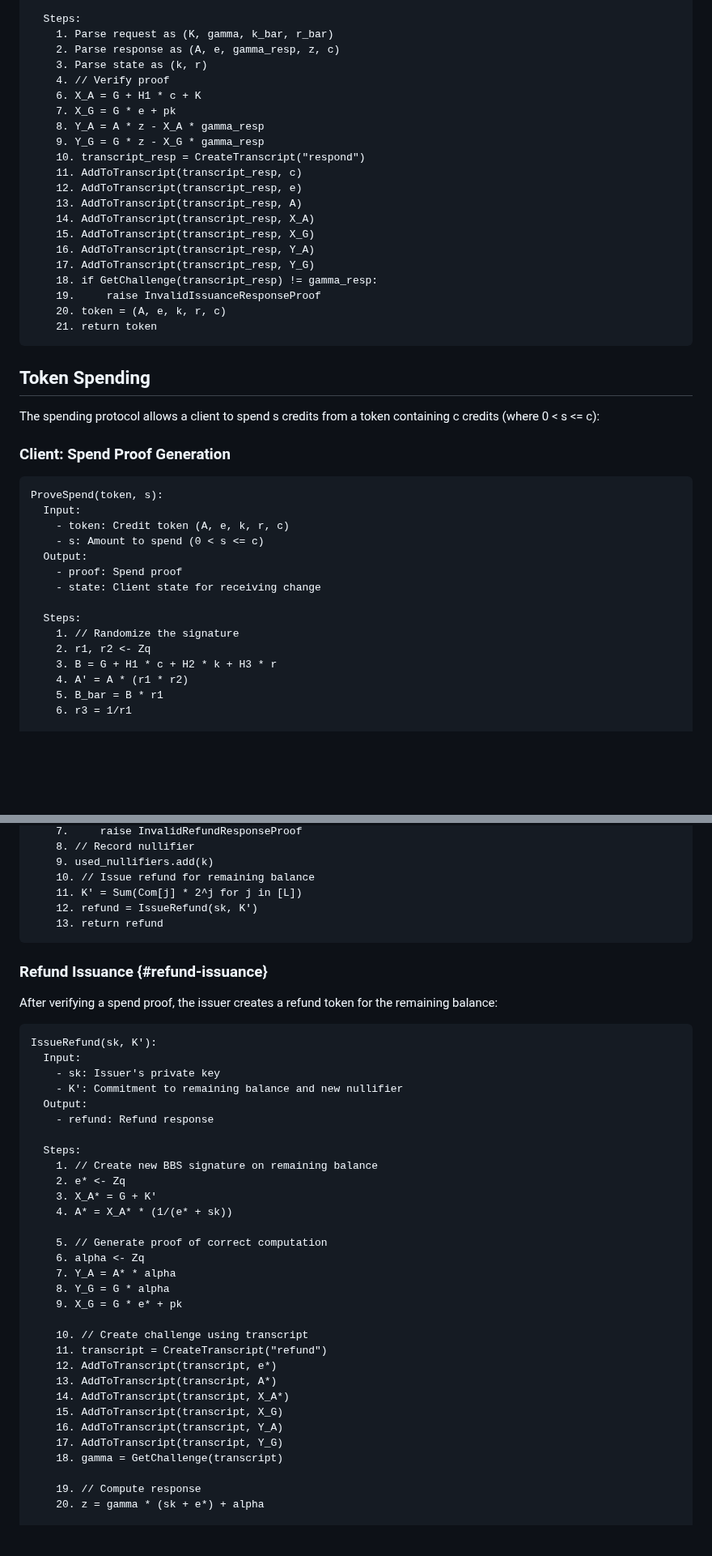
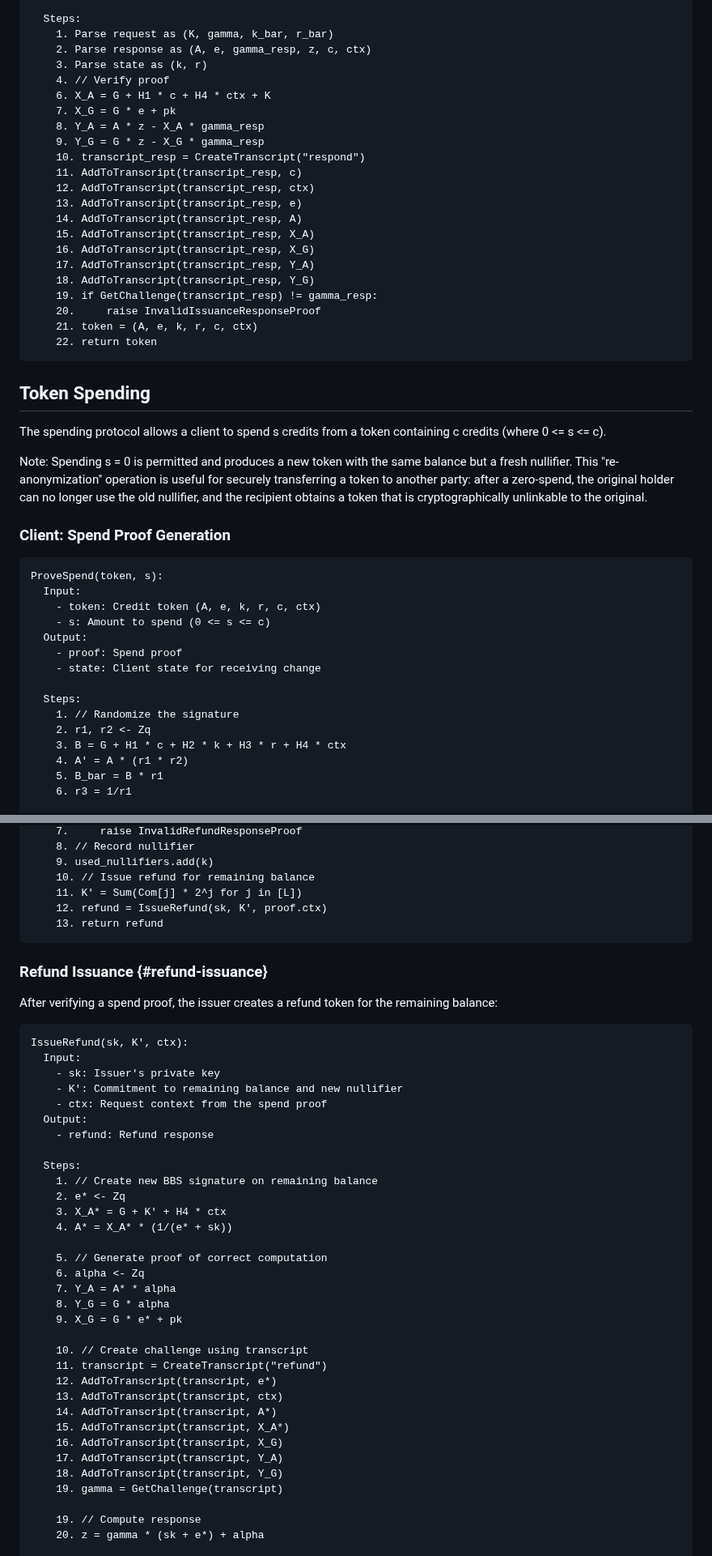
Before and after one commit to SamuelSchlesinger/draft-act, a Markdown page: draft-schlesinger-cfrg-act.md, 2 parts joined by grey strips. Shown at 81% size. Rendered like a GitHub page; blank space fills up the shorter version.

```diff
--- a/draft-schlesinger-cfrg-act.md
+++ b/draft-schlesinger-cfrg-act.md
@@ -438,39 +441,46 @@ VerifyIssuance(pk, request, response, state):
 
   Steps:
     1. Parse request as (K, gamma, k_bar, r_bar)
-    2. Parse response as (A, e, gamma_resp, z, c)
+    2. Parse response as (A, e, gamma_resp, z, c, ctx)
     3. Parse state as (k, r)
     4. // Verify proof
-    6. X_A = G + H1 * c + K
+    6. X_A = G + H1 * c + H4 * ctx + K
     7. X_G = G * e + pk
     8. Y_A = A * z - X_A * gamma_resp
     9. Y_G = G * z - X_G * gamma_resp
     10. transcript_resp = CreateTranscript("respond")
     11. AddToTranscript(transcript_resp, c)
-    12. AddToTranscript(transcript_resp, e)
-    13. AddToTranscript(transcript_resp, A)
-    14. AddToTranscript(transcript_resp, X_A)
-    15. AddToTranscript(transcript_resp, X_G)
-    16. AddToTranscript(transcript_resp, Y_A)
-    17. AddToTranscript(transcript_resp, Y_G)
-    18. if GetChallenge(transcript_resp) != gamma_resp:
-    19.     raise InvalidIssuanceResponseProof
-    20. token = (A, e, k, r, c)
-    21. return token
+    12. AddToTranscript(transcript_resp, ctx)
+    13. AddToTranscript(transcript_resp, e)
+    14. AddToTranscript(transcript_resp, A)
+    15. AddToTranscript(transcript_resp, X_A)
+    16. AddToTranscript(transcript_resp, X_G)
+    17. AddToTranscript(transcript_resp, Y_A)
+    18. AddToTranscript(transcript_resp, Y_G)
+    19. if GetChallenge(transcript_resp) != gamma_resp:
+    20.     raise InvalidIssuanceResponseProof
+    21. token = (A, e, k, r, c, ctx)
+    22. return token
 ~~~
 
 ## Token Spending
 
 The spending protocol allows a client to spend s credits from a token
-containing c credits (where 0 < s <= c):
+containing c credits (where 0 <= s <= c).
+
+Note: Spending s = 0 is permitted and produces a new token with the same
+balance but a fresh nullifier. This "re-anonymization" operation is useful
+for securely transferring a token to another party: after a zero-spend, the
+original holder can no longer use the old nullifier, and the recipient
+obtains a token that is cryptographically unlinkable to the original.
 
 ### Client: Spend Proof Generation
 
 ~~~
 ProveSpend(token, s):
   Input:
-    - token: Credit token (A, e, k, r, c)
-    - s: Amount to spend (0 < s <= c)
+    - token: Credit token (A, e, k, r, c, ctx)
+    - s: Amount to spend (0 <= s <= c)
   Output:
     - proof: Spend proof
     - state: Client state for receiving change
@@ -478,7 +488,7 @@ ProveSpend(token, s):
   Steps:
     1. // Randomize the signature
     2. r1, r2 <- Zq
-    3. B = G + H1 * c + H2 * k + H3 * r
+    3. B = G + H1 * c + H2 * k + H3 * r + H4 * ctx
     4. A' = A * (r1 * r2)
     5. B_bar = B * r1
     6. r3 = 1/r1
@@ -639,7 +650,7 @@ VerifyAndRefund(sk, proof):
     9. used_nullifiers.add(k)
     10. // Issue refund for remaining balance
     11. K' = Sum(Com[j] * 2^j for j in [L])
-    12. refund = IssueRefund(sk, K')
+    12. refund = IssueRefund(sk, K', proof.ctx)
     13. return refund
 ~~~
 
@@ -649,17 +660,18 @@ After verifying a spend proof, the issuer creates a refund token for the
 remaining balance:
 
 ~~~
-IssueRefund(sk, K'):
+IssueRefund(sk, K', ctx):
   Input:
     - sk: Issuer's private key
     - K': Commitment to remaining balance and new nullifier
+    - ctx: Request context from the spend proof
   Output:
     - refund: Refund response
 
   Steps:
     1. // Create new BBS signature on remaining balance
     2. e* <- Zq
-    3. X_A* = G + K'
+    3. X_A* = G + K' + H4 * ctx
     4. A* = X_A* * (1/(e* + sk))
 
     5. // Generate proof of correct computation
@@ -671,12 +683,13 @@ IssueRefund(sk, K'):
     10. // Create challenge using transcript
     11. transcript = CreateTranscript("refund")
     12. AddToTranscript(transcript, e*)
-    13. AddToTranscript(transcript, A*)
-    14. AddToTranscript(transcript, X_A*)
-    15. AddToTranscript(transcript, X_G)
-    16. AddToTranscript(transcript, Y_A)
-    17. AddToTranscript(transcript, Y_G)
-    18. gamma = GetChallenge(transcript)
+    13. AddToTranscript(transcript, ctx)
+    14. AddToTranscript(transcript, A*)
+    15. AddToTranscript(transcript, X_A*)
+    16. AddToTranscript(transcript, X_G)
+    17. AddToTranscript(transcript, Y_A)
+    18. AddToTranscript(transcript, Y_G)
+    19. gamma = GetChallenge(transcript)
 
     19. // Compute response
     20. z = gamma * (sk + e*) + alpha
```
Also changed, not shown: other parts of draft-schlesinger-cfrg-act.md (+61 -44 lines), draft-schlesinger-privacypass-act.md (+11 -18 lines).
